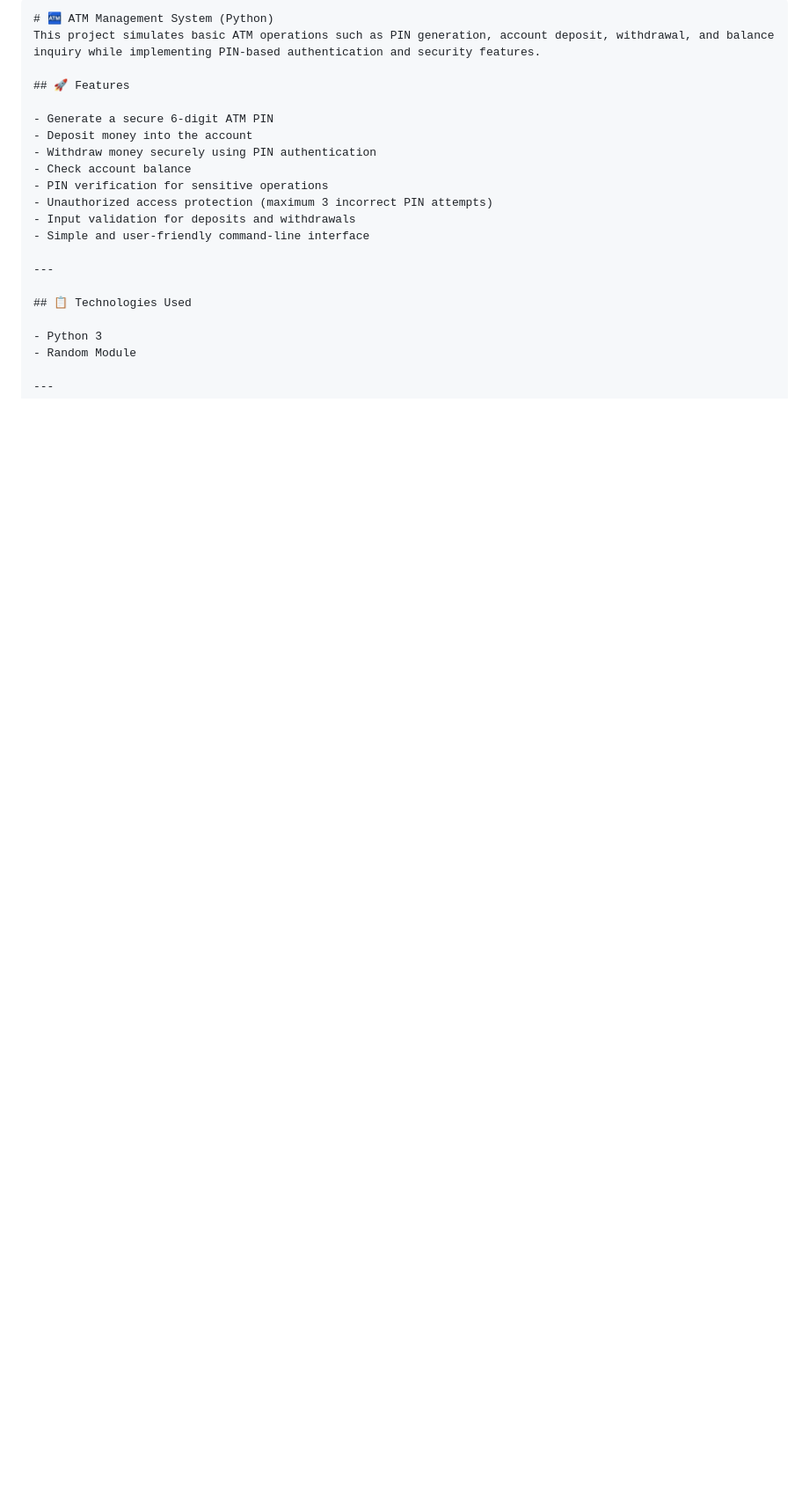
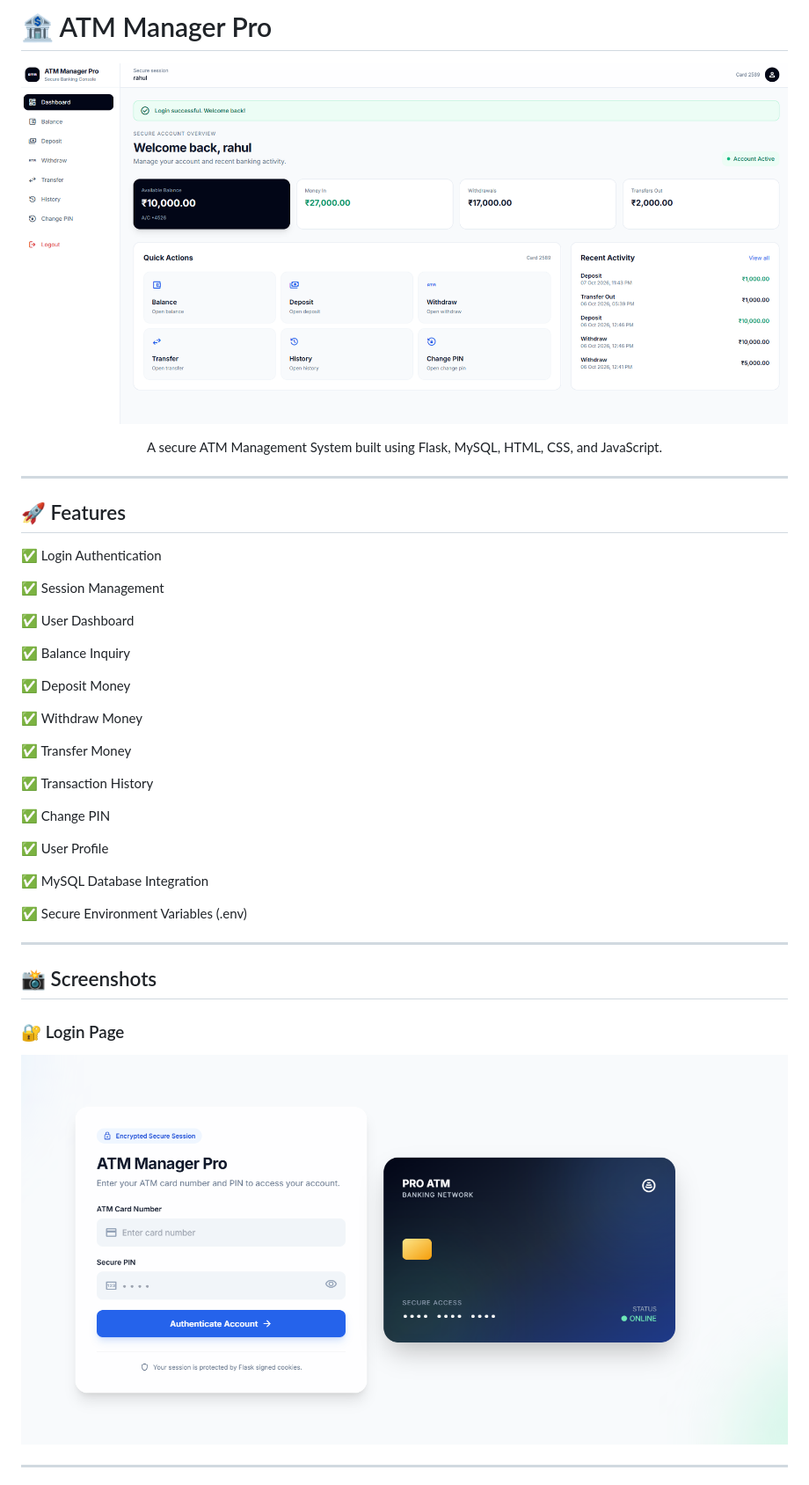
Before and after one commit to Akash29281/ATM_Manager, a Markdown page: Readme.md, the part around one of its changes. Shown at 88% size. Drawn GitHub-style; pictures changed too: static/images/dashboard.png (added), static/images/login.png (added); blank space fills up the shorter version.

`````diff
--- a/Readme.md
+++ b/Readme.md
@@ -1,24 +1,50 @@
-````markdown
-# 🏧 ATM Management System (Python)
-This project simulates basic ATM operations such as PIN generation, account deposit, withdrawal, and balance inquiry while implementing PIN-based authentication and security features.
+# 🏦 ATM Manager Pro
+
+<p align="center">
+    <img src="static/images/dashboard.png" width="1000">
+</p>
+
+<p align="center">
+A secure ATM Management System built using Flask, MySQL, HTML, CSS, and JavaScript.
+</p>
+
+---
 
 ## 🚀 Features
 
-- Generate a secure 6-digit ATM PIN
-- Deposit money into the account
-- Withdraw money securely using PIN authentication
-- Check account balance
-- PIN verification for sensitive operations
-- Unauthorized access protection (maximum 3 incorrect PIN attempts)
-- Input validation for deposits and withdrawals
-- Simple and user-friendly command-line interface
+✅ Login Authentication
+
+✅ Session Management
+
+✅ User Dashboard
+
+✅ Balance Inquiry
+
+✅ Deposit Money
+
+✅ Withdraw Money
+
+✅ Transfer Money
+
+✅ Transaction History
+
+✅ Change PIN
+
+✅ User Profile
+
+✅ MySQL Database Integration
+
+✅ Secure Environment Variables (.env)
 
 ---
 
-## 📋 Technologies Used
+## 📸 Screenshots
 
-- Python 3
-- Random Module
+### 🔐 Login Page
+
+<p align="center">
+    <img src="static/images/login.png" width="900">
+</p>
 
 ---
 
`````
Also changed, not shown: other parts of Readme.md (+148 -97 lines), static/images/change-pin.png (added), static/images/history.png (added), static/images/transfer.png (added), static/images/withdraw.png (added).
